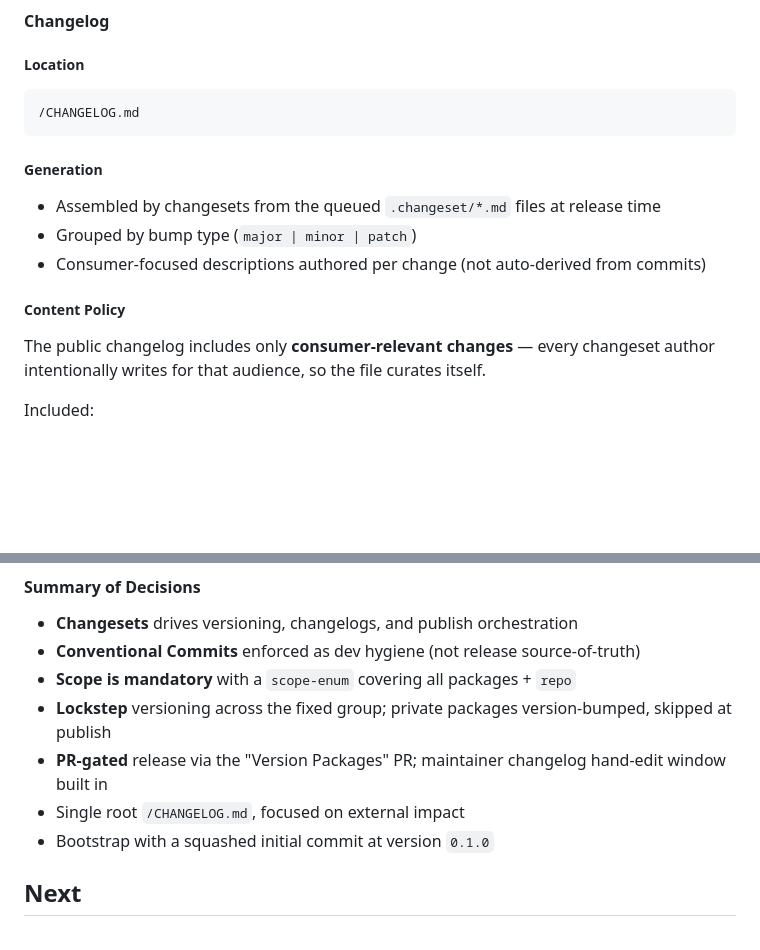
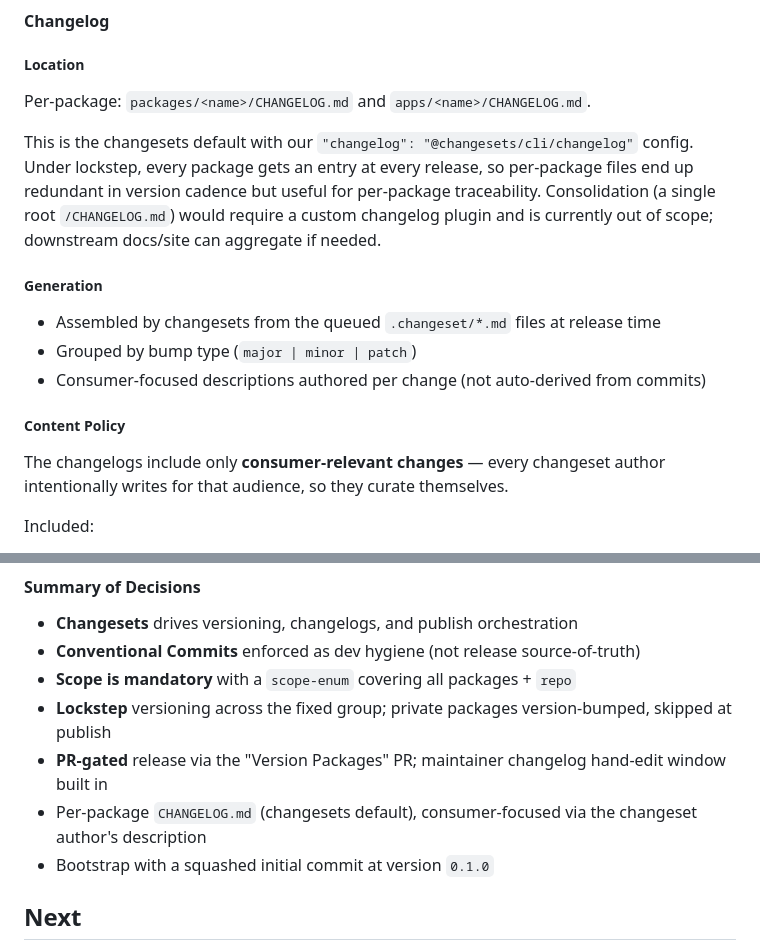
Before and after one commit to measuredco/calibrate, a Markdown page: docs/PLANNING.md, 2 parts joined by grey strips. GitHub-like rendering; blank space fills up the shorter version.

Commit message:
chore(repo): clean up after Phase 1 validation
- Delete .changeset/phase-1-smoke-test.md (consumed conceptually by the
  successful Version Packages PR cycle; deletion stops the action from
  re-opening the VP PR on every push to main)
- Update PLANNING.md changelog wording from "Single root /CHANGELOG.md"
  to "Per-package CHANGELOG.md" — matches the changesets default we're
  actually using; root consolidation would need a custom plugin and is
  out of scope

Co-Authored-By: Claude Opus 4.7 <noreply@anthropic.com>

````diff
--- a/docs/PLANNING.md
+++ b/docs/PLANNING.md
@@ -212,9 +212,9 @@ Maintainers review the Version Packages PR, may hand-edit the changelog on the b
 
 ##### Location
 
-```text
-/CHANGELOG.md
-```
+Per-package: `packages/<name>/CHANGELOG.md` and `apps/<name>/CHANGELOG.md`.
+
+This is the changesets default with our `"changelog": "@changesets/cli/changelog"` config. Under lockstep, every package gets an entry at every release, so per-package files end up redundant in version cadence but useful for per-package traceability. Consolidation (a single root `/CHANGELOG.md`) would require a custom changelog plugin and is currently out of scope; downstream docs/site can aggregate if needed.
 
 ##### Generation
 
@@ -224,7 +224,7 @@ Maintainers review the Version Packages PR, may hand-edit the changelog on the b
 
 ##### Content Policy
 
-The public changelog includes only **consumer-relevant changes** — every changeset author intentionally writes for that audience, so the file curates itself.
+The changelogs include only **consumer-relevant changes** — every changeset author intentionally writes for that audience, so they curate themselves.
 
 Included:
 
@@ -245,7 +245,7 @@ Excluded:
 - **Scope is mandatory** with a `scope-enum` covering all packages + `repo`
 - **Lockstep** versioning across the fixed group; private packages version-bumped, skipped at publish
 - **PR-gated** release via the "Version Packages" PR; maintainer changelog hand-edit window built in
-- Single root `/CHANGELOG.md`, focused on external impact
+- Per-package `CHANGELOG.md` (changesets default), consumer-focused via the changeset author's description
 - Bootstrap with a squashed initial commit at version `0.1.0`
 
 ## Next
````
Also changed, not shown: .changeset/phase-1-smoke-test.md (deleted, +0 -8 lines).
